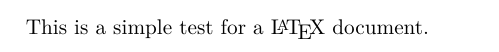
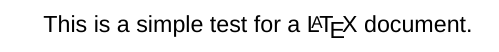
Before and after one commit to ddlowey/LaTeX_Tutorial, a LaTeX document (LaTeX_Tutorial.ltx): part of the page, cut so that both start at the same text. Compiled offline with XeLaTeX; a missing font is replaced by an installed copy or a similar font.

Commit message:
created preamble and body, loaded in packages, set main font

```diff
--- a/LaTeX_Tutorial.ltx
+++ b/LaTeX_Tutorial.ltx
@@ -1,4 +1,34 @@
-\documentclass{minimal}
+%#########%
+% Preamble %
+%#########%
+
+\documentclass[paper=a4]{scrartcl}
+
+% Load in packages
+
+\usepackage[aux]{rerunfilecheck}
+\usepackage{fontspec}
+\usepackage[english, japanese, ngerman]{babel}
+\usepackage[autostyle]{csquotes}
+\usepackage[unicode]{hyperref}
+\usepackage{bookmark}
+\usepackage[dvipsnames, svgnames]{xcolor}
+\usepackage{transparent}
+\usepackage{CJKutf8}
+\usepackage{tipa}
+\usepackage{soul}
+\usepackage{mdframed}
+\usepackage{mathtools}
+\usepackage{amsmath}
+\usepackage{tcolorbox}
+
+%\usepackage{tabto}
+
+\setmainfont{Helvetica Neue}
+
+%#####%
+% Body %
+%#####%
 
 \begin{document}
 
```
